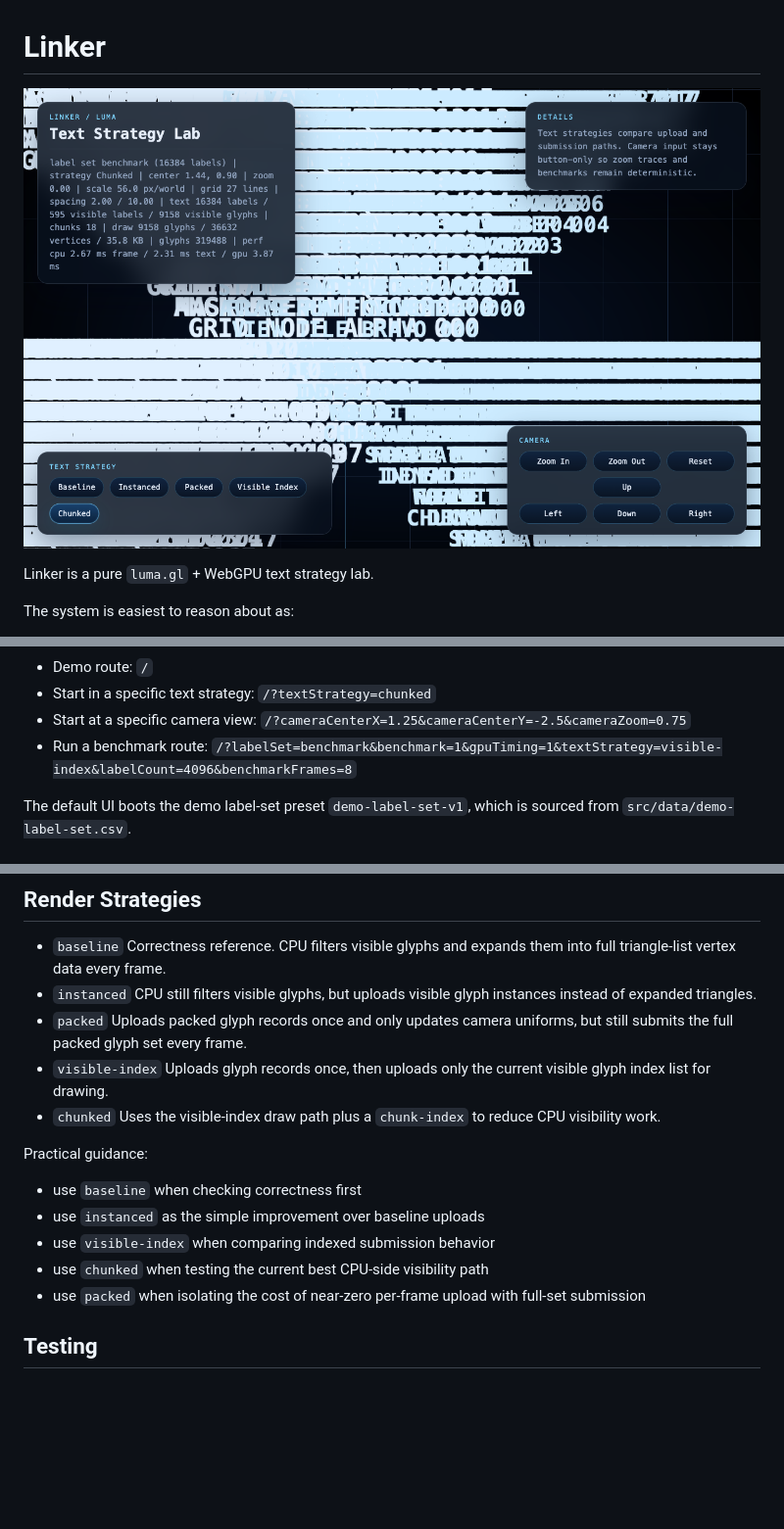
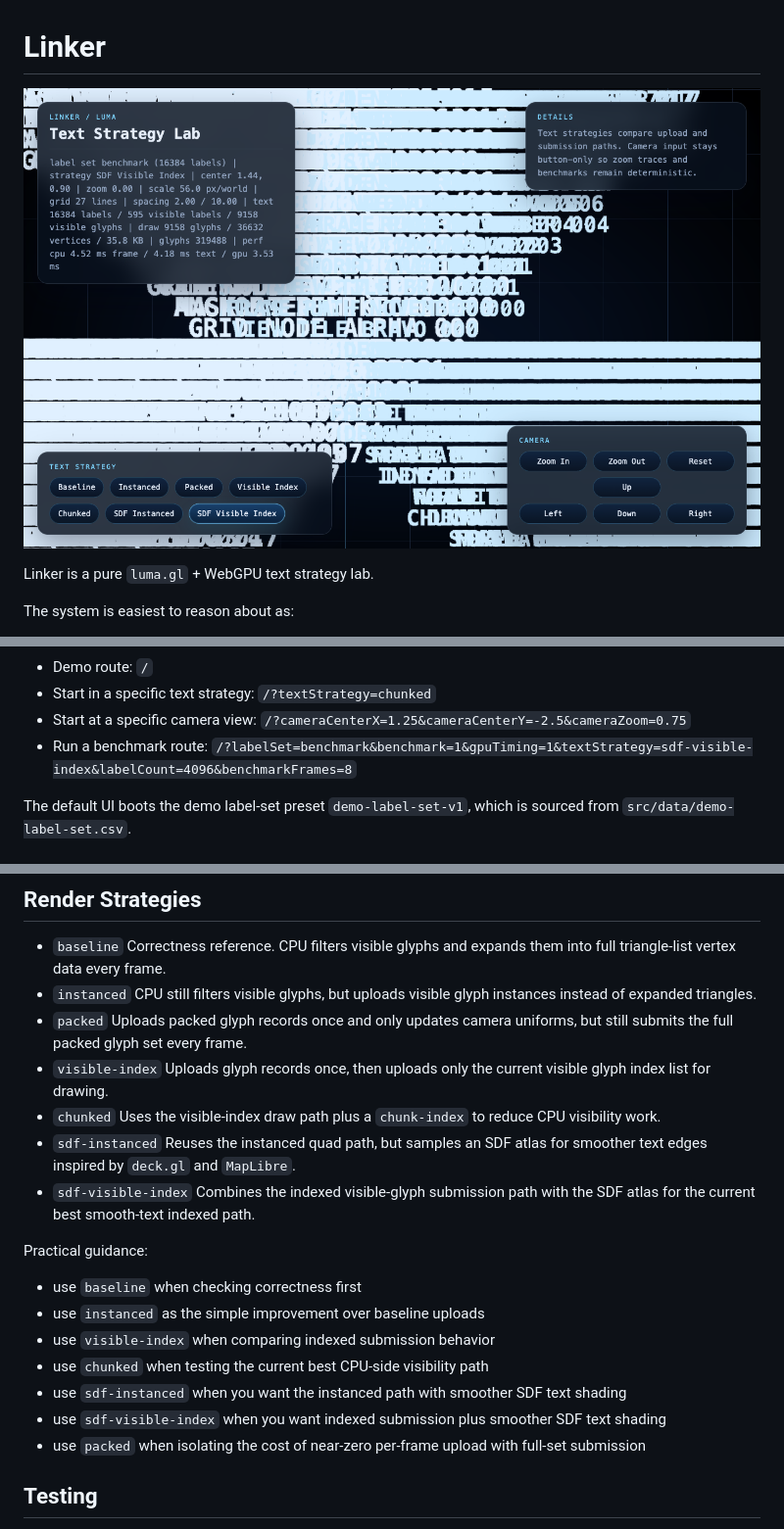
Before and after one commit to timcash/linker, a Markdown page: README.md, 3 parts joined by grey strips. Shown at 98% size. Rendered like a GitHub page; pictures changed too: docs/readme-ui.png; blank space fills up the shorter version.

Commit message:
Add SDF text rendering strategies

```diff
--- a/README.md
+++ b/README.md
@@ -64,7 +64,7 @@ Useful routes:
 - Demo route: `/`
 - Start in a specific text strategy: `/?textStrategy=chunked`
 - Start at a specific camera view: `/?cameraCenterX=1.25&cameraCenterY=-2.5&cameraZoom=0.75`
-- Run a benchmark route: `/?labelSet=benchmark&benchmark=1&gpuTiming=1&textStrategy=visible-index&labelCount=4096&benchmarkFrames=8`
+- Run a benchmark route: `/?labelSet=benchmark&benchmark=1&gpuTiming=1&textStrategy=sdf-visible-index&labelCount=4096&benchmarkFrames=8`
 
 The default UI boots the demo label-set preset `demo-label-set-v1`, which is sourced from `src/data/demo-label-set.csv`.
 
@@ -131,6 +131,10 @@ Current panel layout:
   Uploads glyph records once, then uploads only the current visible glyph index list for drawing.
 - `chunked`
   Uses the visible-index draw path plus a `chunk-index` to reduce CPU visibility work.
+- `sdf-instanced`
+  Reuses the instanced quad path, but samples an SDF atlas for smoother text edges inspired by `deck.gl` and `MapLibre`.
+- `sdf-visible-index`
+  Combines the indexed visible-glyph submission path with the SDF atlas for the current best smooth-text indexed path.
 
 Practical guidance:
 
@@ -138,6 +142,8 @@ Practical guidance:
 - use `instanced` as the simple improvement over baseline uploads
 - use `visible-index` when comparing indexed submission behavior
 - use `chunked` when testing the current best CPU-side visibility path
+- use `sdf-instanced` when you want the instanced path with smoother SDF text shading
+- use `sdf-visible-index` when you want indexed submission plus smoother SDF text shading
 - use `packed` when isolating the cost of near-zero per-frame upload with full-set submission
 
 ## Testing
```
Also changed, not shown: other parts of README.md (+2 -2 lines), 4 other files.
